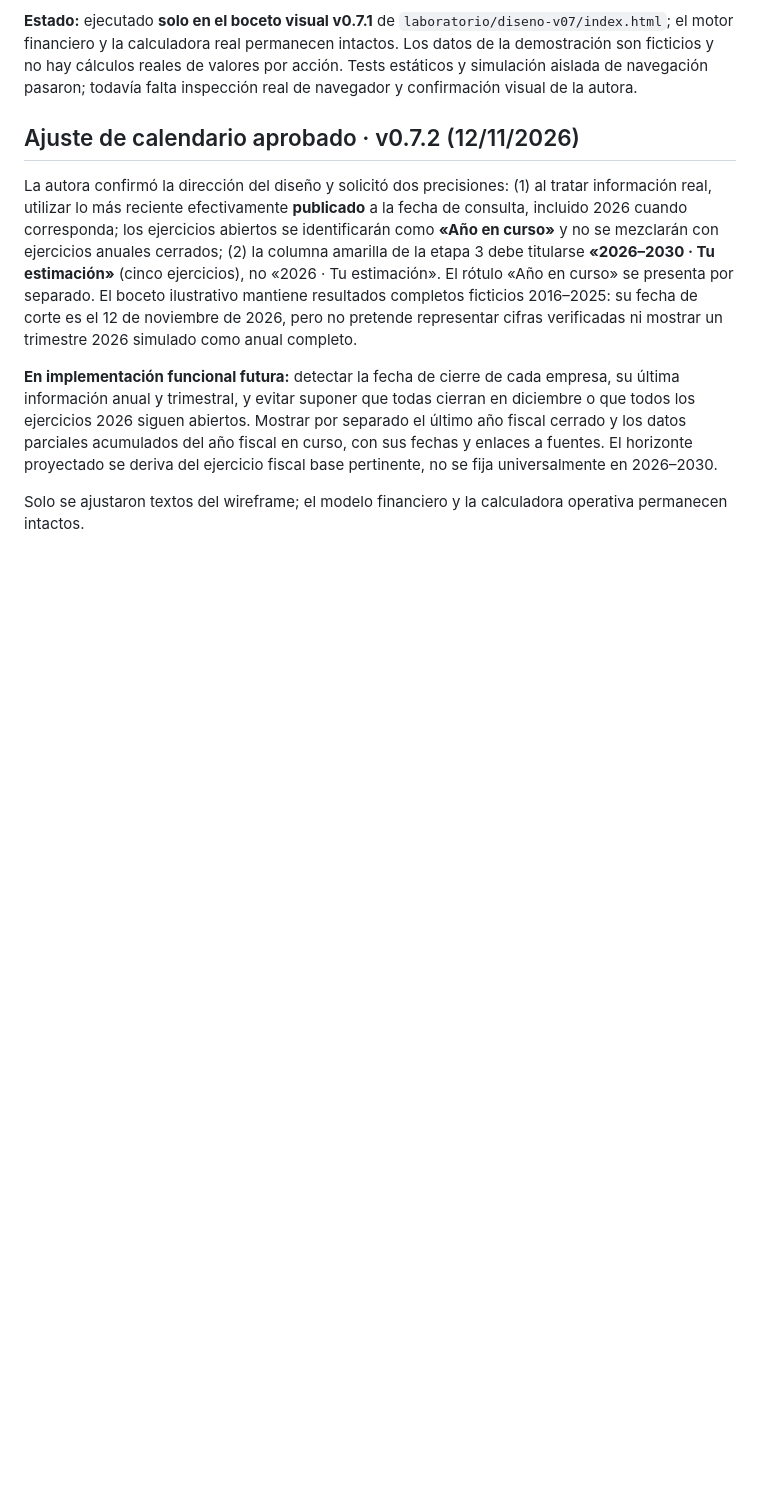
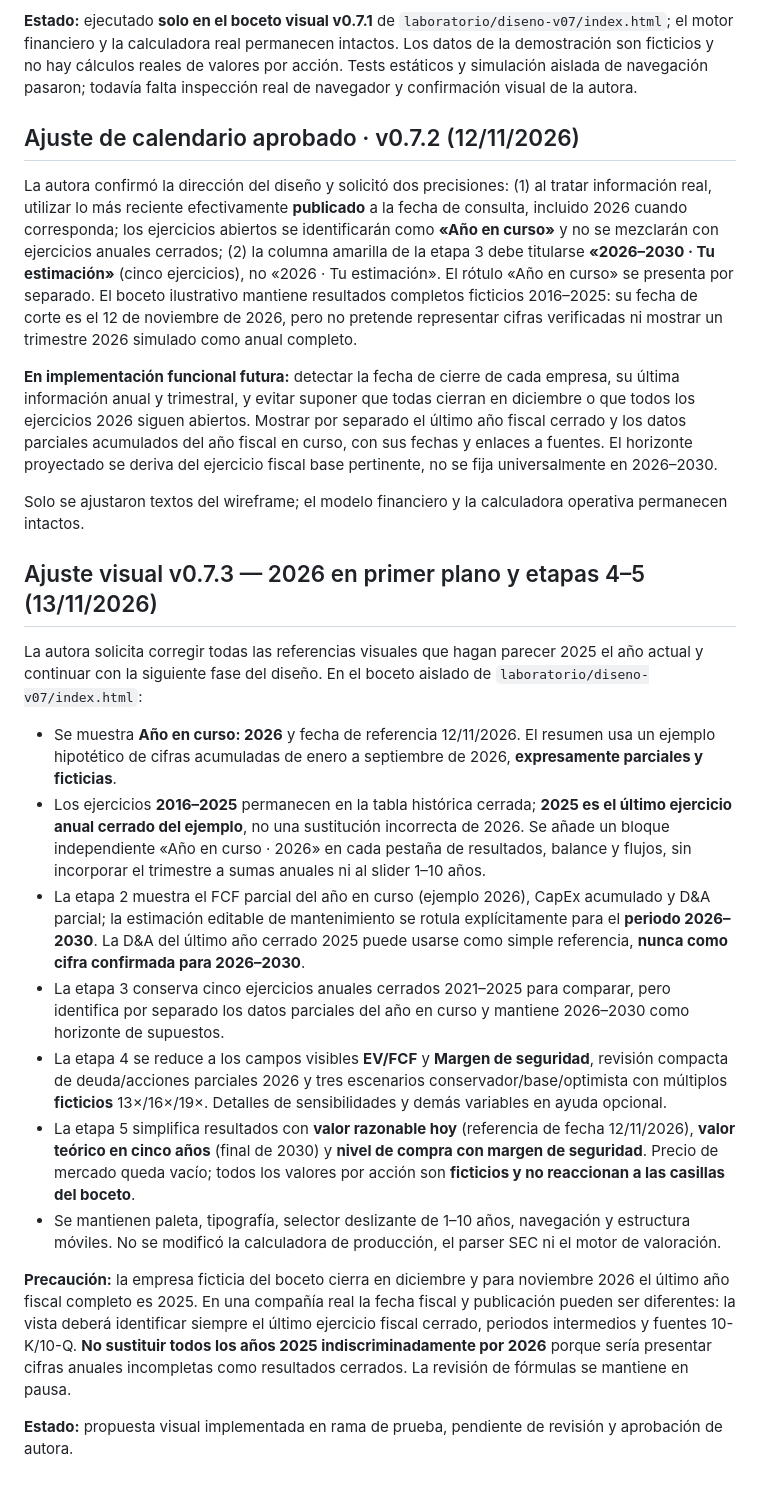
Before and after one commit to tesinversion/tesinversion, a Markdown page: laboratorio/historicos/DISENO_FLUJO_v0.7_PROPUESTA.md, the part around the change. Rendered like a GitHub page; blank space fills up the shorter version.

Commit message:
Documentar v0.7.3: foco 2026, año abierto separado y pantallas 4–5 simplificadas

```diff
--- a/laboratorio/historicos/DISENO_FLUJO_v0.7_PROPUESTA.md
+++ b/laboratorio/historicos/DISENO_FLUJO_v0.7_PROPUESTA.md
@@ -106,3 +106,19 @@ La autora confirmó la dirección del diseño y solicitó dos precisiones: (1) a
 **En implementación funcional futura:** detectar la fecha de cierre de cada empresa, su última información anual y trimestral, y evitar suponer que todas cierran en diciembre o que todos los ejercicios 2026 siguen abiertos. Mostrar por separado el último año fiscal cerrado y los datos parciales acumulados del año fiscal en curso, con sus fechas y enlaces a fuentes. El horizonte proyectado se deriva del ejercicio fiscal base pertinente, no se fija universalmente en 2026–2030.
 
 Solo se ajustaron textos del wireframe; el modelo financiero y la calculadora operativa permanecen intactos.
+
+## Ajuste visual v0.7.3 — 2026 en primer plano y etapas 4–5 (13/11/2026)
+
+La autora solicita corregir todas las referencias visuales que hagan parecer 2025 el año actual y continuar con la siguiente fase del diseño. En el boceto aislado de `laboratorio/diseno-v07/index.html`:
+
+- Se muestra **Año en curso: 2026** y fecha de referencia 12/11/2026. El resumen usa un ejemplo hipotético de cifras acumuladas de enero a septiembre de 2026, **expresamente parciales y ficticias**.
+- Los ejercicios **2016–2025** permanecen en la tabla histórica cerrada; **2025 es el último ejercicio anual cerrado del ejemplo**, no una sustitución incorrecta de 2026. Se añade un bloque independiente «Año en curso · 2026» en cada pestaña de resultados, balance y flujos, sin incorporar el trimestre a sumas anuales ni al slider 1–10 años.
+- La etapa 2 muestra el FCF parcial del año en curso (ejemplo 2026), CapEx acumulado y D&A parcial; la estimación editable de mantenimiento se rotula explícitamente para el **periodo 2026–2030**. La D&A del último año cerrado 2025 puede usarse como simple referencia, **nunca como cifra confirmada para 2026–2030**.
+- La etapa 3 conserva cinco ejercicios anuales cerrados 2021–2025 para comparar, pero identifica por separado los datos parciales del año en curso y mantiene 2026–2030 como horizonte de supuestos.
+- La etapa 4 se reduce a los campos visibles **EV/FCF** y **Margen de seguridad**, revisión compacta de deuda/acciones parciales 2026 y tres escenarios conservador/base/optimista con múltiplos **ficticios** 13×/16×/19×. Detalles de sensibilidades y demás variables en ayuda opcional.
+- La etapa 5 simplifica resultados con **valor razonable hoy** (referencia de fecha 12/11/2026), **valor teórico en cinco años** (final de 2030) y **nivel de compra con margen de seguridad**. Precio de mercado queda vacío; todos los valores por acción son **ficticios y no reaccionan a las casillas del boceto**.
+- Se mantienen paleta, tipografía, selector deslizante de 1–10 años, navegación y estructura móviles. No se modificó la calculadora de producción, el parser SEC ni el motor de valoración.
+
+**Precaución:** la empresa ficticia del boceto cierra en diciembre y para noviembre 2026 el último año fiscal completo es 2025. En una compañía real la fecha fiscal y publicación pueden ser diferentes: la vista deberá identificar siempre el último ejercicio fiscal cerrado, periodos intermedios y fuentes 10-K/10-Q. **No sustituir todos los años 2025 indiscriminadamente por 2026** porque sería presentar cifras anuales incompletas como resultados cerrados. La revisión de fórmulas se mantiene en pausa.
+
+**Estado:** propuesta visual implementada en rama de prueba, pendiente de revisión y aprobación de autora.
```
